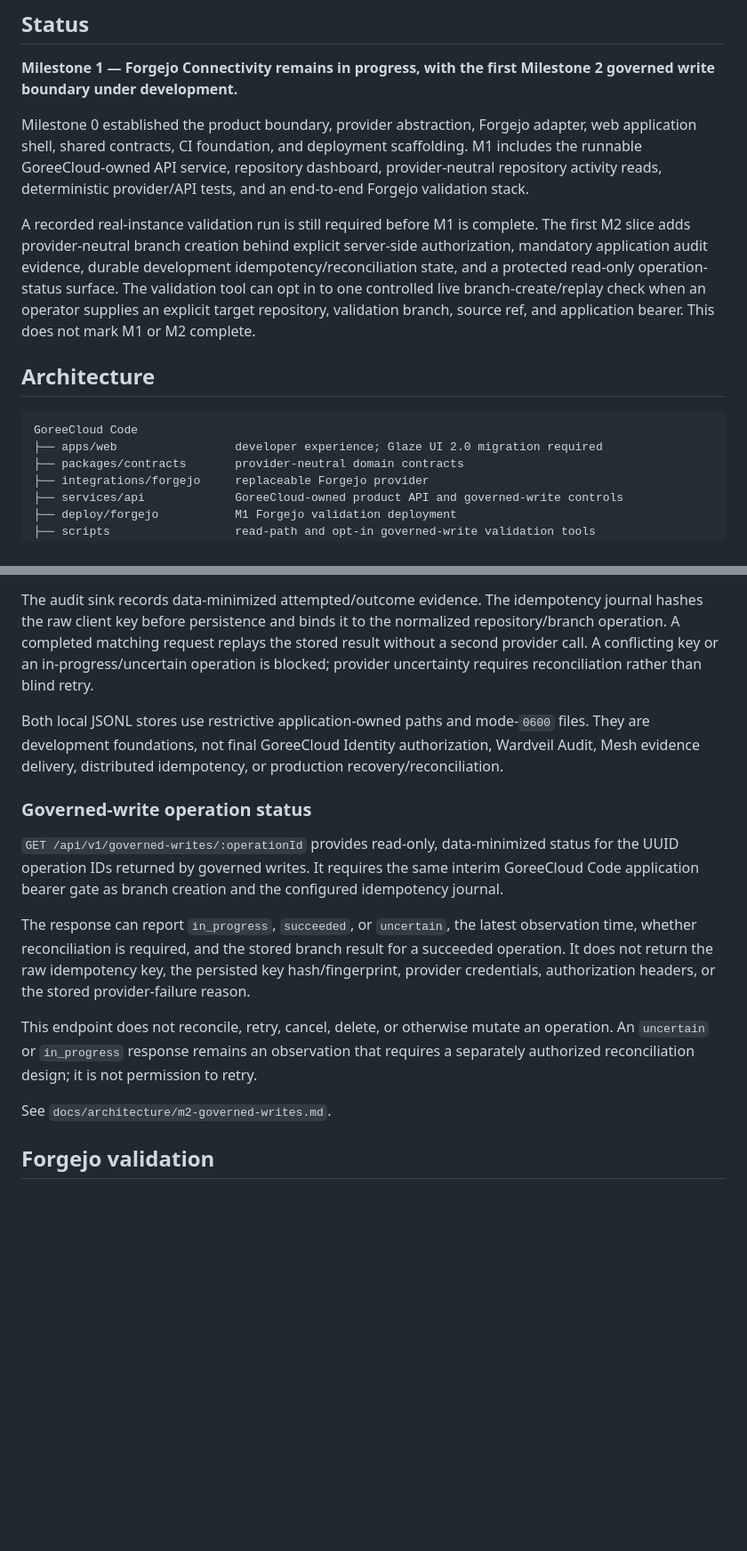
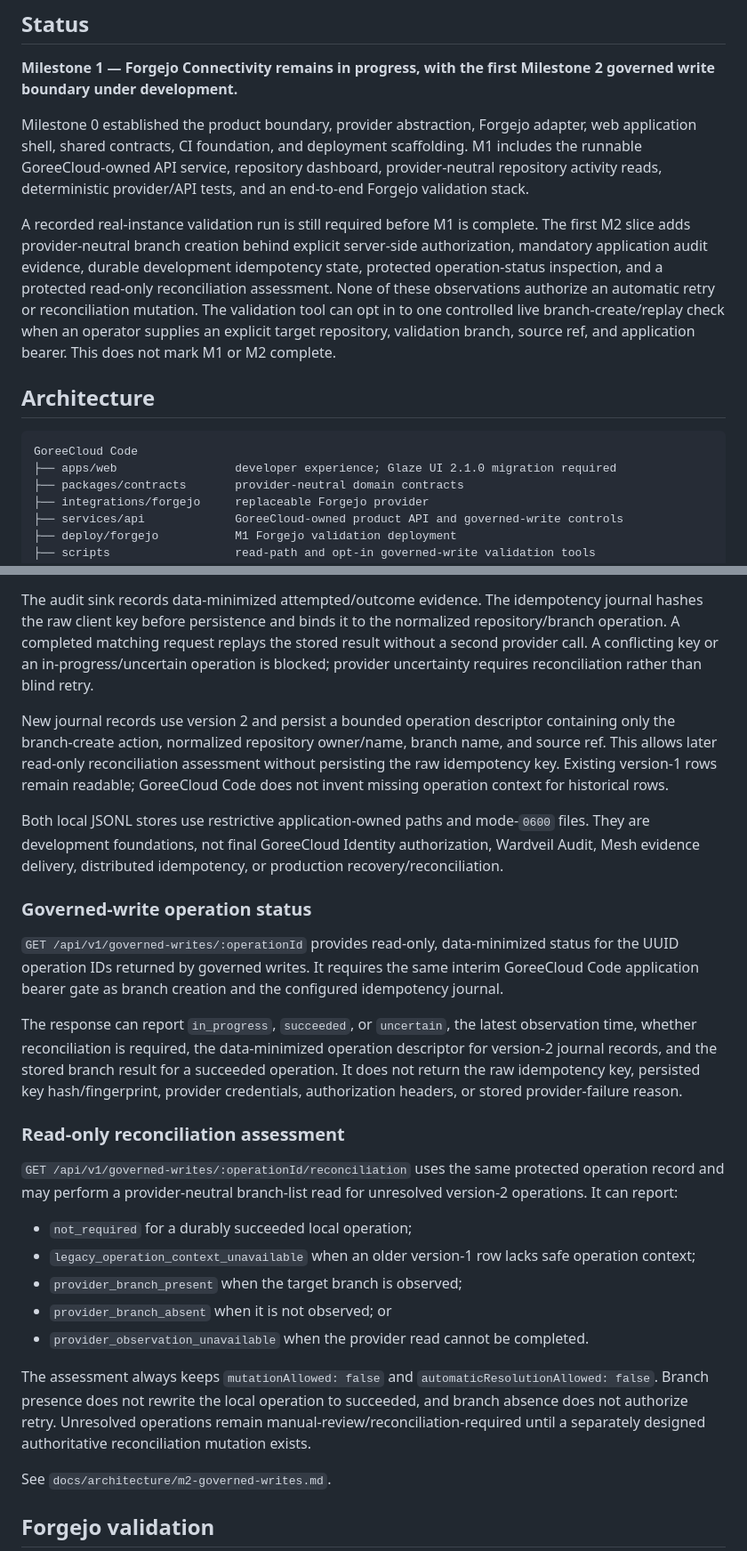
Before and after one commit to GoreeCloud/goreecloud-code, a Markdown page: README.md, 2 parts joined by grey strips. Shown at 89% size. Drawn GitHub-style; blank space fills up the shorter version.

Commit message:
Document reconciliation assessment and Glaze UI 2.1 migration

````diff
--- a/README.md
+++ b/README.md
@@ -19,13 +19,13 @@ Forgejo is the preferred initial, replaceable infrastructure foundation. It is n
 
 Milestone 0 established the product boundary, provider abstraction, Forgejo adapter, web application shell, shared contracts, CI foundation, and deployment scaffolding. M1 includes the runnable GoreeCloud-owned API service, repository dashboard, provider-neutral repository activity reads, deterministic provider/API tests, and an end-to-end Forgejo validation stack.
 
-A recorded real-instance validation run is still required before M1 is complete. The first M2 slice adds provider-neutral branch creation behind explicit server-side authorization, mandatory application audit evidence, durable development idempotency/reconciliation state, and a protected read-only operation-status surface. The validation tool can opt in to one controlled live branch-create/replay check when an operator supplies an explicit target repository, validation branch, source ref, and application bearer. This does not mark M1 or M2 complete.
+A recorded real-instance validation run is still required before M1 is complete. The first M2 slice adds provider-neutral branch creation behind explicit server-side authorization, mandatory application audit evidence, durable development idempotency state, protected operation-status inspection, and a protected read-only reconciliation assessment. None of these observations authorize an automatic retry or reconciliation mutation. The validation tool can opt in to one controlled live branch-create/replay check when an operator supplies an explicit target repository, validation branch, source ref, and application bearer. This does not mark M1 or M2 complete.
 
 ## Architecture
 
 ```text
 GoreeCloud Code
-├── apps/web                 developer experience; Glaze UI 2.0 migration required
+├── apps/web                 developer experience; Glaze UI 2.1.0 migration required
 ├── packages/contracts       provider-neutral domain contracts
 ├── integrations/forgejo     replaceable Forgejo provider
 ├── services/api             GoreeCloud-owned product API and governed-write controls
@@ -79,15 +80,27 @@ Branch creation requires:
 
 The audit sink records data-minimized attempted/outcome evidence. The idempotency journal hashes the raw client key before persistence and binds it to the normalized repository/branch operation. A completed matching request replays the stored result without a second provider call. A conflicting key or an in-progress/uncertain operation is blocked; provider uncertainty requires reconciliation rather than blind retry.
 
+New journal records use version 2 and persist a bounded operation descriptor containing only the branch-create action, normalized repository owner/name, branch name, and source ref. This allows later read-only reconciliation assessment without persisting the raw idempotency key. Existing version-1 rows remain readable; GoreeCloud Code does not invent missing operation context for historical rows.
+
 Both local JSONL stores use restrictive application-owned paths and mode-`0600` files. They are development foundations, not final GoreeCloud Identity authorization, Wardveil Audit, Mesh evidence delivery, distributed idempotency, or production recovery/reconciliation.
 
 ### Governed-write operation status
 
 `GET /api/v1/governed-writes/:operationId` provides read-only, data-minimized status for the UUID operation IDs returned by governed writes. It requires the same interim GoreeCloud Code application bearer gate as branch creation and the configured idempotency journal.
 
-The response can report `in_progress`, `succeeded`, or `uncertain`, the latest observation time, whether reconciliation is required, and the stored branch result for a succeeded operation. It does not return the raw idempotency key, the persisted key hash/fingerprint, provider credentials, authorization headers, or the stored provider-failure reason.
+The response can report `in_progress`, `succeeded`, or `uncertain`, the latest observation time, whether reconciliation is required, the data-minimized operation descriptor for version-2 journal records, and the stored branch result for a succeeded operation. It does not return the raw idempotency key, persisted key hash/fingerprint, provider credentials, authorization headers, or stored provider-failure reason.
 
-This endpoint does not reconcile, retry, cancel, delete, or otherwise mutate an operation. An `uncertain` or `in_progress` response remains an observation that requires a separately authorized reconciliation design; it is not permission to retry.
+### Read-only reconciliation assessment
+
+`GET /api/v1/governed-writes/:operationId/reconciliation` uses the same protected operation record and may perform a provider-neutral branch-list read for unresolved version-2 operations. It can report:
+
+- `not_required` for a durably succeeded local operation;
+- `legacy_operation_context_unavailable` when an older version-1 row lacks safe operation context;
+- `provider_branch_present` when the target branch is observed;
+- `provider_branch_absent` when it is not observed; or
+- `provider_observation_unavailable` when the provider read cannot be completed.
+
+The assessment always keeps `mutationAllowed: false` and `automaticResolutionAllowed: false`. Branch presence does not rewrite the local operation to succeeded, and branch absence does not authorize retry. Unresolved operations remain manual-review/reconciliation-required until a separately designed authoritative reconciliation mutation exists.
 
 See `docs/architecture/m2-governed-writes.md`.
 
````
Also changed, not shown: other parts of README.md (+4 -3 lines).
